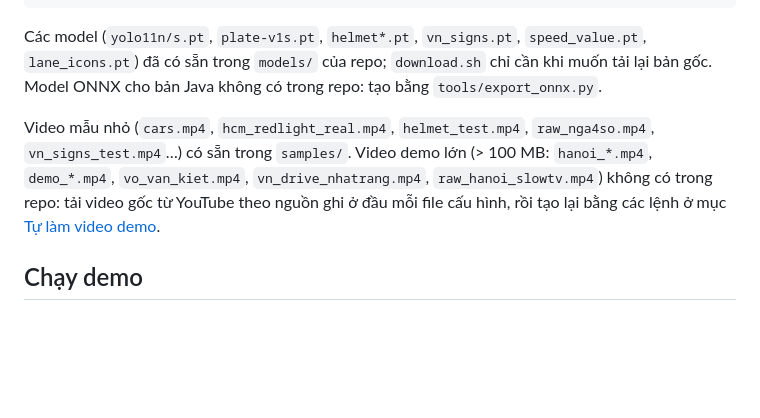
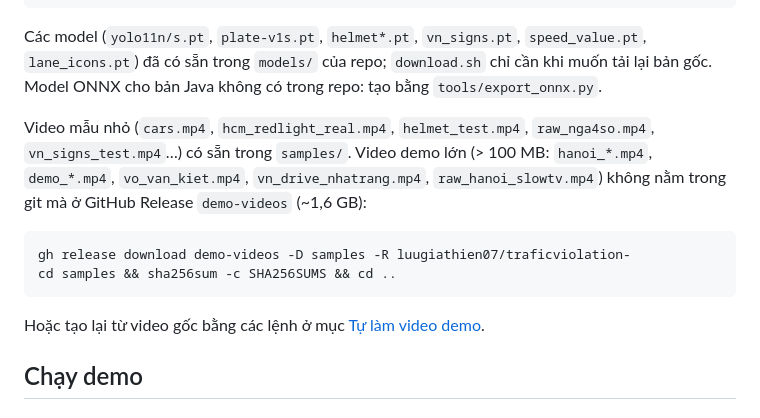
Before and after one commit to luugiathien07/traficviolation-, a Markdown page: README.md, the part around the change. GitHub-like rendering; blank space fills up the shorter version.

Commit message:
README: download large demo videos from the demo-videos release
Co-Authored-By: Claude Opus 5.5 <noreply@anthropic.com>

````diff
--- a/README.md
+++ b/README.md
@@ -42,7 +42,14 @@ curl -L -o models/yolo11s.pt https://github.com/ultralytics/assets/releases/down
 
 Các model (`yolo11n/s.pt`, `plate-v1s.pt`, `helmet*.pt`, `vn_signs.pt`, `speed_value.pt`, `lane_icons.pt`) đã có sẵn trong `models/` của repo; `download.sh` chỉ cần khi muốn tải lại bản gốc. Model ONNX cho bản Java không có trong repo: tạo bằng `tools/export_onnx.py`.
 
-Video mẫu nhỏ (`cars.mp4`, `hcm_redlight_real.mp4`, `helmet_test.mp4`, `raw_nga4so.mp4`, `vn_signs_test.mp4`…) có sẵn trong `samples/`. Video demo lớn (> 100 MB: `hanoi_*.mp4`, `demo_*.mp4`, `vo_van_kiet.mp4`, `vn_drive_nhatrang.mp4`, `raw_hanoi_slowtv.mp4`) không có trong repo: tải video gốc từ YouTube theo nguồn ghi ở đầu mỗi file cấu hình, rồi tạo lại bằng các lệnh ở mục [Tự làm video demo](#tự-làm-video-demo).
+Video mẫu nhỏ (`cars.mp4`, `hcm_redlight_real.mp4`, `helmet_test.mp4`, `raw_nga4so.mp4`, `vn_signs_test.mp4`…) có sẵn trong `samples/`. Video demo lớn (> 100 MB: `hanoi_*.mp4`, `demo_*.mp4`, `vo_van_kiet.mp4`, `vn_drive_nhatrang.mp4`, `raw_hanoi_slowtv.mp4`) không nằm trong git mà ở GitHub Release `demo-videos` (~1,6 GB):
+
+```bash
+gh release download demo-videos -D samples -R luugiathien07/traficviolation-
+cd samples && sha256sum -c SHA256SUMS && cd ..
+```
+
+Hoặc tạo lại từ video gốc bằng các lệnh ở mục [Tự làm video demo](#tự-làm-video-demo).
 
 ## Chạy demo
 
````
